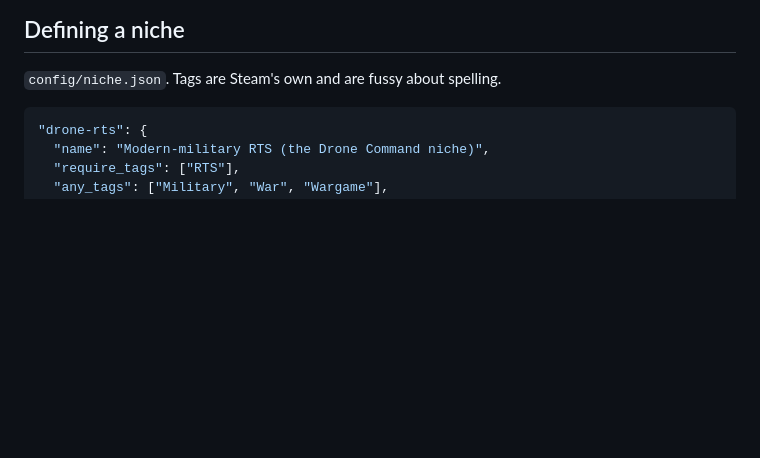
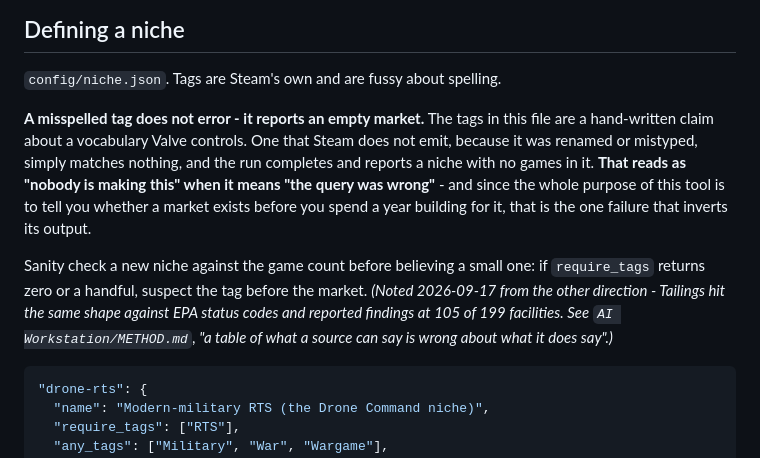
Before and after one commit to jhaney0214-sys/greenlight, a Markdown page: README.md, the part around the change. Rendered like a GitHub page; blank space fills up the shorter version.

Commit message:
README: a misspelled niche tag reports an empty market, not an error
The tags in config/niche.json are a hand-written claim about a vocabulary
Valve controls. One Steam does not emit matches nothing, the run completes,
and the niche reports as empty -- which reads as "nobody is making this"
when it means "the query was wrong". That is the one failure that inverts
this tool's entire output.

Found while wrapping 2026-09-17: Tailings hit the same shape against EPA
compliance status codes, reporting findings at 105 of 199 facilities, and
the transfer check for METHOD.md turned up this exposure here.

Co-Authored-By: Claude Opus 5 <noreply@anthropic.com>
Claude-Session: https://claude.ai/code/session_01CbB3Au4JJ2QhSoM4qNK1Ao

````diff
--- a/README.md
+++ b/README.md
@@ -114,6 +114,21 @@ slice is allowed to answer.
 
 `config/niche.json`. Tags are Steam's own and are fussy about spelling.
 
+**A misspelled tag does not error - it reports an empty market.** The tags in
+this file are a hand-written claim about a vocabulary Valve controls. One that
+Steam does not emit, because it was renamed or mistyped, simply matches nothing,
+and the run completes and reports a niche with no games in it. **That reads as
+"nobody is making this" when it means "the query was wrong"** - and since the
+whole purpose of this tool is to tell you whether a market exists before you
+spend a year building for it, that is the one failure that inverts its output.
+
+Sanity check a new niche against the game count before believing a small one:
+if `require_tags` returns zero or a handful, suspect the tag before the market.
+*(Noted 2026-09-17 from the other direction - Tailings hit the same shape
+against EPA status codes and reported findings at 105 of 199 facilities. See
+`AI Workstation/METHOD.md`, "a table of what a source can say is wrong about
+what it does say".)*
+
 ```json
 "drone-rts": {
   "name": "Modern-military RTS (the Drone Command niche)",
````
